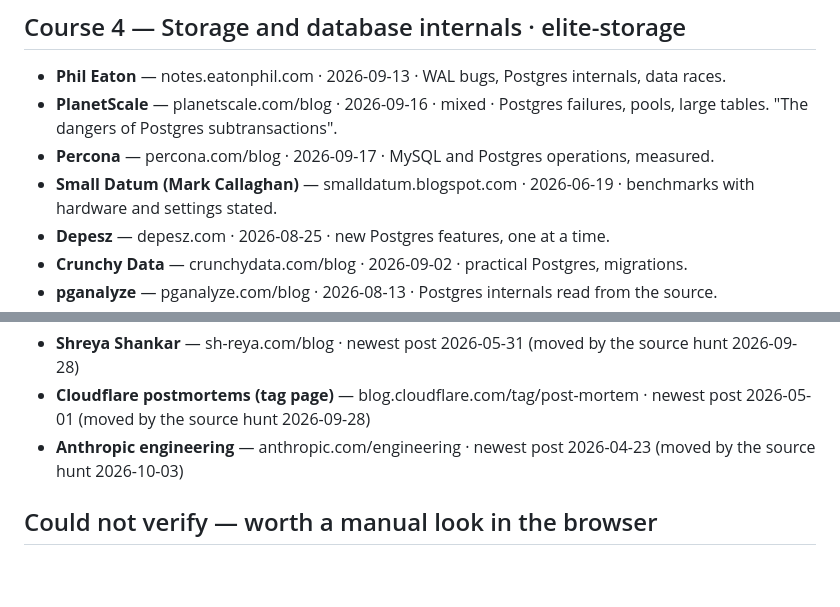
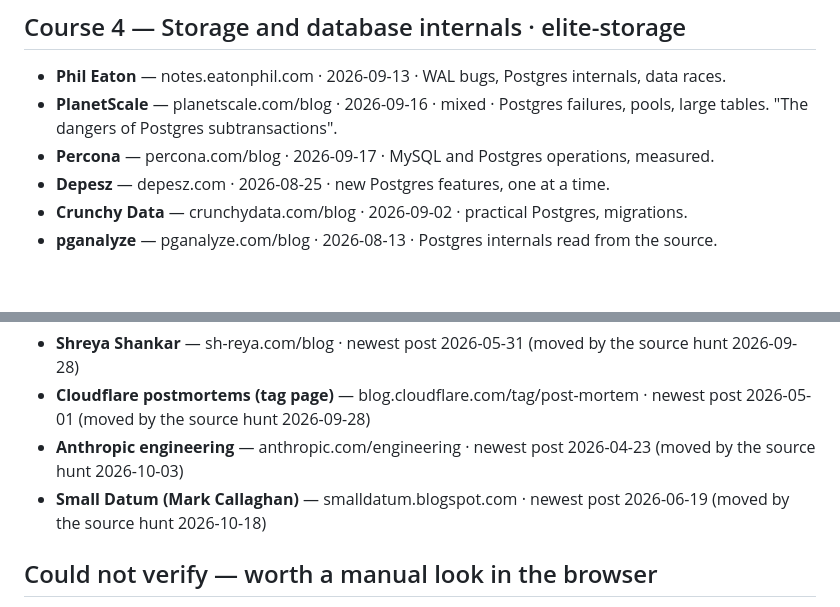
Before and after one commit to dhakarRaghu/missionHQ, a Markdown page: learning/sources.md, 2 parts joined by grey strips. Rendered like a GitHub page; blank space fills up the shorter version.

Commit message:
Sources: move Small Datum to the stale list
The source hunt on 2026-10-18 found its newest post is from 2026-06-19.

Co-Authored-By: Claude Opus 5.5 (1M context) <noreply@anthropic.com>

```diff
--- a/learning/sources.md
+++ b/learning/sources.md
@@ -200,8 +200,6 @@ Thin here: capacity and multi-tenancy. Only Llumnix, and its full text was not r
   failures, pools, large tables. "The dangers of Postgres subtransactions".
 - **Percona** — percona.com/blog · 2026-09-17 · MySQL and Postgres
   operations, measured.
-- **Small Datum (Mark Callaghan)** — smalldatum.blogspot.com · 2026-06-19 ·
-  benchmarks with hardware and settings stated.
 - **Depesz** — depesz.com · 2026-08-25 · new Postgres features, one at a time.
 - **Crunchy Data** — crunchydata.com/blog · 2026-09-02 · practical Postgres,
   migrations.
@@ -684,6 +682,7 @@ not technical enough, or too much overlap with Latent Space.
 - **Shreya Shankar** — sh-reya.com/blog · newest post 2026-05-31 (moved by the source hunt 2026-09-28)
 - **Cloudflare postmortems (tag page)** — blog.cloudflare.com/tag/post-mortem · newest post 2026-05-01 (moved by the source hunt 2026-09-28)
 - **Anthropic engineering** — anthropic.com/engineering · newest post 2026-04-23 (moved by the source hunt 2026-10-03)
+- **Small Datum (Mark Callaghan)** — smalldatum.blogspot.com · newest post 2026-06-19 (moved by the source hunt 2026-10-18)
 
 ## Could not verify — worth a manual look in the browser
 
```
